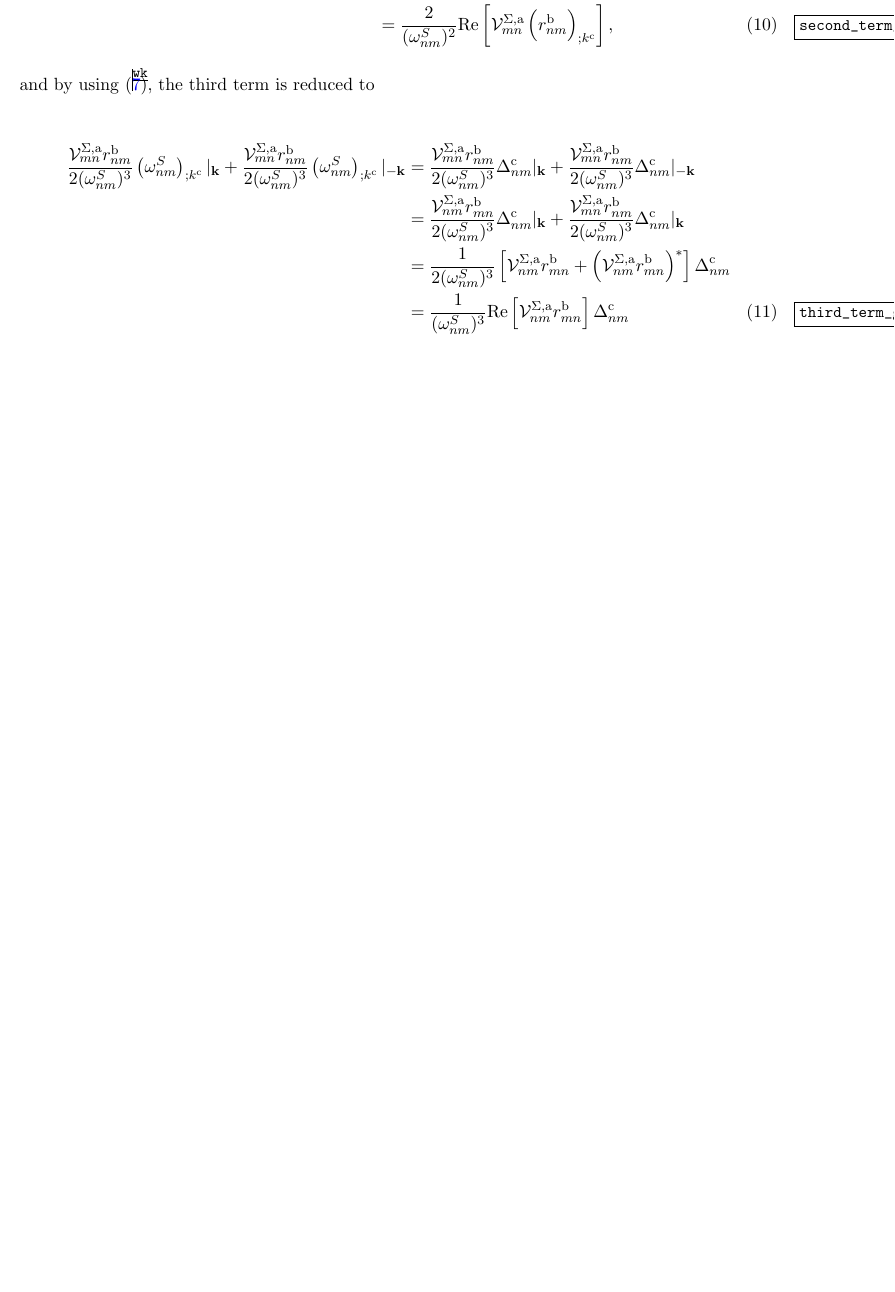
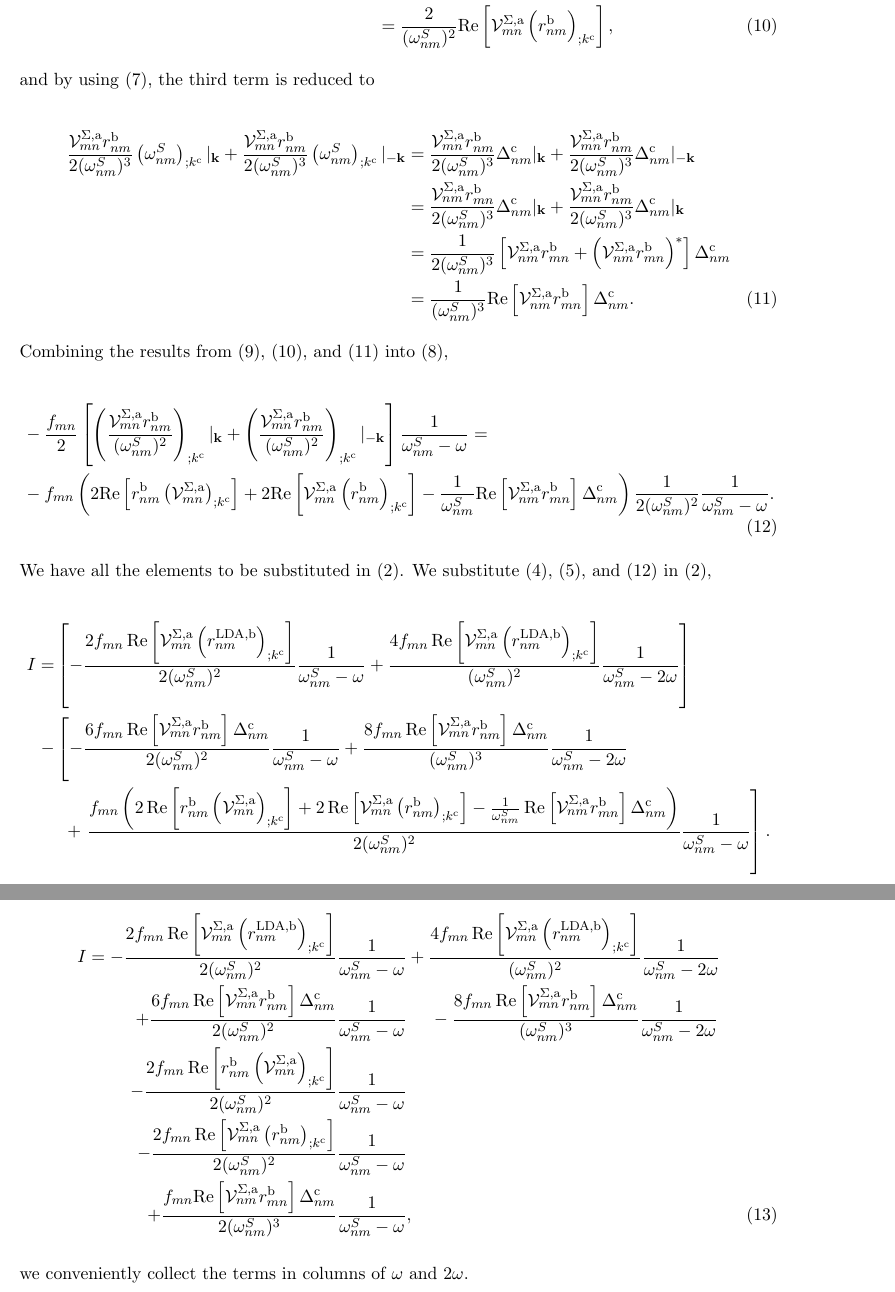
Before and after one commit to roguephysicist/phd-thesis, a LaTeX document (my_derivation.tex): part of page 3 of 3 before the commit and two parts of pages 3 and 4 of 4 after it, the two joined at a grey line, cut so that both start at the same text, the shorter picture padded with empty space. Compiled offline with pdfLaTeX.

Commit message:
ready to separate terms by omega. good progress!

```diff
--- a/my_derivation.tex
+++ b/my_derivation.tex
@@ -1,10 +1,11 @@
-\documentclass[11pt]{article}
+\documentclass[11pt,draft]{article}
 \usepackage{amsfonts}
 \usepackage{amsmath}
 \usepackage{parskip}
 \usepackage{fullpage}
-\usepackage{showkeys}
+%\usepackage{showkeys}
 \usepackage[colorlinks,linkcolor={blue},citecolor={red}]{hyperref}
+%\usepackage{breqn}
 %\allowdisplaybreaks[1]%biutiful equation breaker!!!
 %\usepackage{graphicx}
 %\usepackage{ulem}
@@ -95,3 +95,4 @@ We will check each term of \eqref{chr} over $\mathbf{k} \rightarrow - \mathbf{k}
+&= \frac{2}{(\omega^{S}_{nm})^{2}}\mathrm{Re}\left[r^{\text{b}}_{nm}\left(\mathcal{V}^{\Sigma,\text{a}}_{mn}\right)_{;k^{\text{c}}}\right],
 \end{align}
 
 the second term is reduced to
@@ -111,7 +112,39 @@ and by using \eqref{wk}, the third term is reduced to
 &= \frac{\mathcal{V}^{\Sigma,\text{a}}_{mn}r^{\text{b}}_{nm}}{2(\omega^{S}_{nm})^{3}}\Delta_{nm}^{\text{c}}|_{\mathbf{k}} + \frac{\mathcal{V}^{\Sigma,\text{a}}_{mn}r^{\text{b}}_{nm}}{2(\omega^{S}_{nm})^{3}}\Delta_{nm}^{\text{c}}|_{-\mathbf{k}}\nonumber\\
 &= \frac{\mathcal{V}^{\Sigma,\text{a}}_{nm}r^{\text{b}}_{mn}}{2(\omega^{S}_{nm})^{3}}\Delta_{nm}^{\text{c}}|_{\mathbf{k}} + \frac{\mathcal{V}^{\Sigma,\text{a}}_{mn}r^{\text{b}}_{nm}}{2(\omega^{S}_{nm})^{3}}\Delta_{nm}^{\text{c}}|_{\mathbf{k}}\nonumber\\
 &= \frac{1}{2(\omega^{S}_{nm})^{3}}\left[\mathcal{V}^{\Sigma,\text{a}}_{nm}r^{\text{b}}_{mn} + \left(\mathcal{V}^{\Sigma,\text{a}}_{nm}r^{\text{b}}_{mn}\right)^{*}\right]\Delta_{nm}^{\text{c}}\nonumber\\
-&= \frac{1}{(\omega^{S}_{nm})^{3}}\mathrm{Re}\left[\mathcal{V}^{\Sigma,\text{a}}_{nm}r^{\text{b}}_{mn}\right]\Delta_{nm}^{\text{c}}
+&= \frac{1}{(\omega^{S}_{nm})^{3}}\mathrm{Re}\left[\mathcal{V}^{\Sigma,\text{a}}_{nm}r^{\text{b}}_{mn}\right]\Delta_{nm}^{\text{c}}.
 \end{align}
 
+Combining the results from \eqref{first_term_gen_deriv}, \eqref{second_term_gen_deriv}, and \eqref{third_term_gen_deriv} into \eqref{chr},
+
+\begin{align}\label{derivative_under_k}
+&-\frac{f_{mn}}{2}\left[\left(\frac{\mathcal{V}^{\Sigma,\text{a}}_{mn}r^{\text{b}}_{nm}}{(\omega^S_{nm})^2}\right)_{;k^{\text{c}}}|_{\mathbf{k}} + \left(\frac{\mathcal{V}^{\Sigma,\text{a}}_{mn}r^{\text{b}}_{nm}}{(\omega^S_{nm})^2}\right)_{;k^{\text{c}}}|_{-\mathbf{k}}\right]\frac{1}{\omega^S_{nm}-\omega} = \nonumber\\
+&-f_{mn}\left(2\mathrm{Re}\left[r^{\text{b}}_{nm}\left(\mathcal{V}^{\Sigma,\text{a}}_{mn}\right)_{;k^{\text{c}}}\right] + 2\mathrm{Re}\left[\mathcal{V}^{\Sigma,\text{a}}_{mn}\left(r^{\text{b}}_{nm}\right)_{;k^{\text{c}}}\right] - \frac{1}{\omega^{S}_{nm}}\mathrm{Re}\left[\mathcal{V}^{\Sigma,\text{a}}_{nm}r^{\text{b}}_{mn}\right]\Delta_{nm}^{\text{c}}\right)\frac{1}{2(\omega^{S}_{nm})^{2}}\frac{1}{\omega^S_{nm}-\omega}.
+\end{align}
+
+We have all the elements to be substituted in \eqref{pfi}. We substitute \eqref{ct}, \eqref{dt}, and \eqref{derivative_under_k} in \eqref{pfi},
+
+\begin{align*}
+I
+= &\left[-\frac{2f_{mn}\,\mathrm{Re}\left[\mathcal{V}^{\Sigma,\text{a}}_{mn}\left(r^{\text{LDA},\text{b}}_{nm}\right)_{;k^{\text{c}}}\right]}{2(\omega^{S}_{nm})^{2}}\frac{1}{\omega^{S}_{nm}-\omega} + \frac{4f_{mn}\,\mathrm{Re}\left[\mathcal{V}^{\Sigma,\text{a}}_{mn}\left(r^{\text{LDA},\text{b}}_{nm}\right)_{;k^{\text{c}}}\right]}{(\omega^{S}_{nm})^{2}}\frac{1}{\omega^{S}_{nm}-2\omega}\right]\nonumber\\
+- &\left[-\frac{6f_{mn}\,\mathrm{Re}\left[\mathcal{V}^{\Sigma,\text{a}}_{mn}r^{\text{b}}_{nm}\right]\Delta^{\text{c}}_{nm}}{2(\omega^{S}_{nm})^{2}}\frac{1}{\omega^{S}_{nm}-\omega}
++ \frac{8f_{mn}\,\mathrm{Re}\left[\mathcal{V}^{\Sigma,\text{a}}_{mn}r^{\text{b}}_{nm}\right]\Delta^{\text{c}}_{nm}}{(\omega^{S}_{nm})^{3}}\frac{1}{\omega^{S}_{nm}-2\omega}\right.\nonumber\\
+&\,\,\,+ \left.\frac{f_{mn}\left(2\,\mathrm{Re}\left[r^{\text{b}}_{nm}\left(\mathcal{V}^{\Sigma,\text{a}}_{mn}\right)_{;k^{\text{c}}}\right] + 2\,\mathrm{Re}\left[\mathcal{V}^{\Sigma,\text{a}}_{mn}\left(r^{\text{b}}_{nm}\right)_{;k^{\text{c}}}\right] - \frac{1}{\omega^{S}_{nm}}\,\mathrm{Re}\left[\mathcal{V}^{\Sigma,\text{a}}_{nm}r^{\text{b}}_{mn}\right]\Delta_{nm}^{\text{c}}\right)}{2(\omega^{S}_{nm})^{2}}\frac{1}{\omega^S_{nm}-\omega}\right].
+\end{align*}
+
+If we simplify and homogenize,
+
+\begin{align}\label{simplified_i}
+I =
+-\frac{2f_{mn}\,\mathrm{Re}\left[\mathcal{V}^{\Sigma,\text{a}}_{mn}\left(r^{\text{LDA},\text{b}}_{nm}\right)_{;k^{\text{c}}}\right]}{2(\omega^{S}_{nm})^{2}}&\frac{1}{\omega^{S}_{nm}-\omega}
++ \frac{4f_{mn}\,\mathrm{Re}\left[\mathcal{V}^{\Sigma,\text{a}}_{mn}\left(r^{\text{LDA},\text{b}}_{nm}\right)_{;k^{\text{c}}}\right]}{(\omega^{S}_{nm})^{2}}\frac{1}{\omega^{S}_{nm}-2\omega}\nonumber\\
++ \frac{6f_{mn}\,\mathrm{Re}\left[\mathcal{V}^{\Sigma,\text{a}}_{mn}r^{\text{b}}_{nm}\right]\Delta^{\text{c}}_{nm}}{2(\omega^{S}_{nm})^{2}}&\frac{1}{\omega^{S}_{nm}-\omega}
+\quad\,\,- \frac{8f_{mn}\,\mathrm{Re}\left[\mathcal{V}^{\Sigma,\text{a}}_{mn}r^{\text{b}}_{nm}\right]\Delta^{\text{c}}_{nm}}{(\omega^{S}_{nm})^{3}}\frac{1}{\omega^{S}_{nm}-2\omega}\nonumber\\
+- \frac{2f_{mn}\,\mathrm{Re}\left[r^{\text{b}}_{nm}\left(\mathcal{V}^{\Sigma,\text{a}}_{mn}\right)_{;k^{\text{c}}}\right]}{2(\omega^{S}_{nm})^{2}}&\frac{1}{\omega^S_{nm}-\omega}\nonumber\\
+- \frac{2f_{mn}\,\mathrm{Re}\left[\mathcal{V}^{\Sigma,\text{a}}_{mn}\left(r^{\text{b}}_{nm}\right)_{;k^{\text{c}}}\right]}{2(\omega^{S}_{nm})^{2}}&\frac{1}{\omega^S_{nm}-\omega}\nonumber\\
++ \frac{f_{mn}\mathrm{Re}\left[\mathcal{V}^{\Sigma,\text{a}}_{nm}r^{\text{b}}_{mn}\right]\Delta_{nm}^{\text{c}}}{2(\omega^{S}_{nm})^{3}}&\frac{1}{\omega^S_{nm}-\omega},
+\end{align}
+
+we conveniently collect the terms in columns of $\omega$ and $2\omega$.
+
 \end{document}
```
Also changed, not shown: my_derivation.pdf, my_derivation.tex (7 more changed lines).
